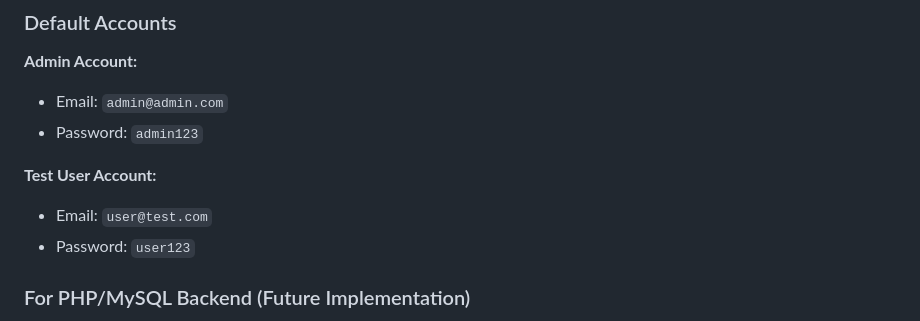
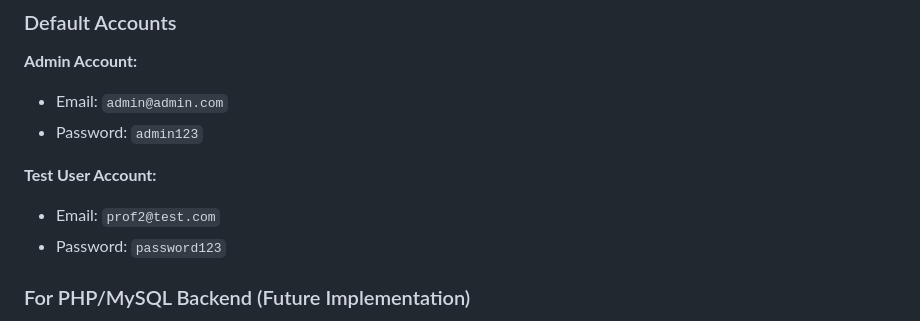
Before and after one commit to hetbpatel369/computer-store, a Markdown page: README.md, the part around the change. Rendered like a GitHub page.

Commit message:
Update test user account credentials in README

```diff
--- a/README.md
+++ b/README.md
@@ -79,8 +79,8 @@ computer-store/
 - Password: `admin123`
 
 **Test User Account:**
-- Email: `user@test.com`
-- Password: `user123`
+- Email: `prof2@test.com`
+- Password: `password123`
 
 ### For PHP/MySQL Backend (Future Implementation)
 
```
